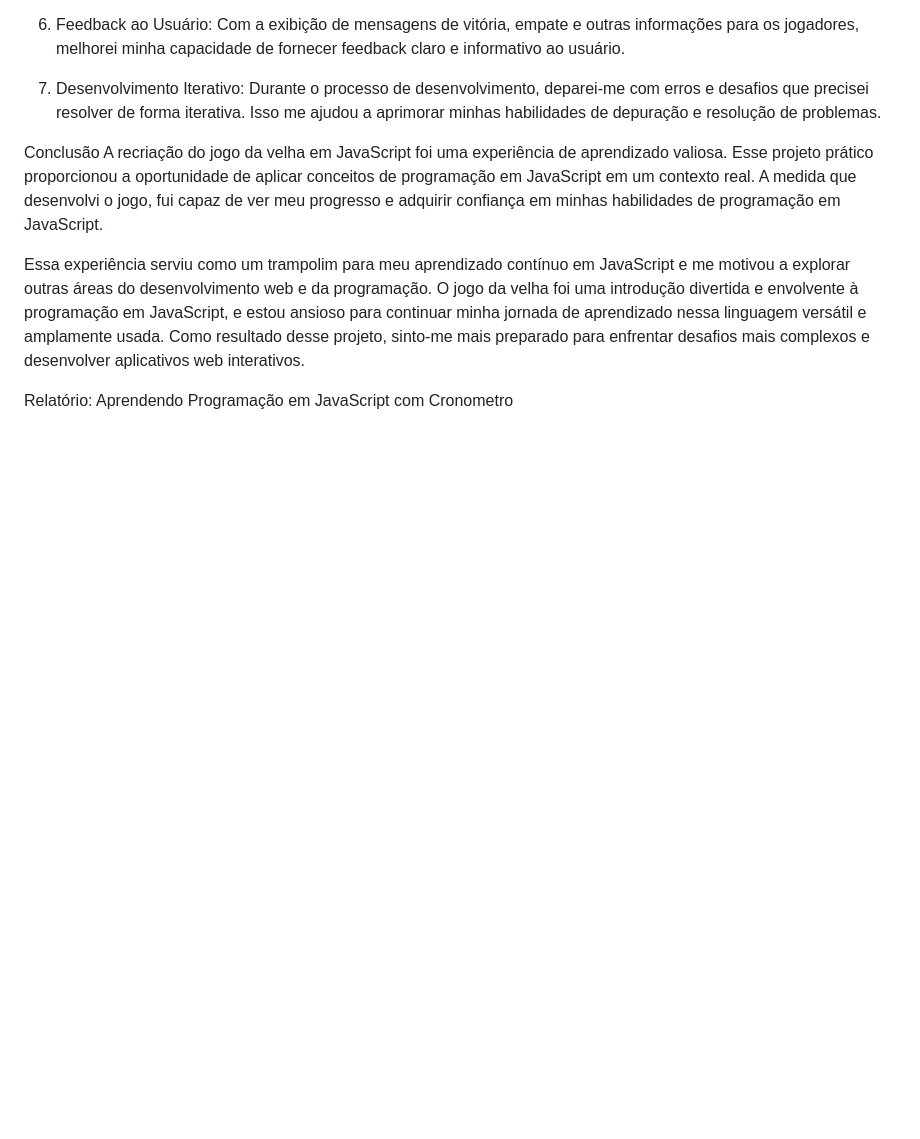
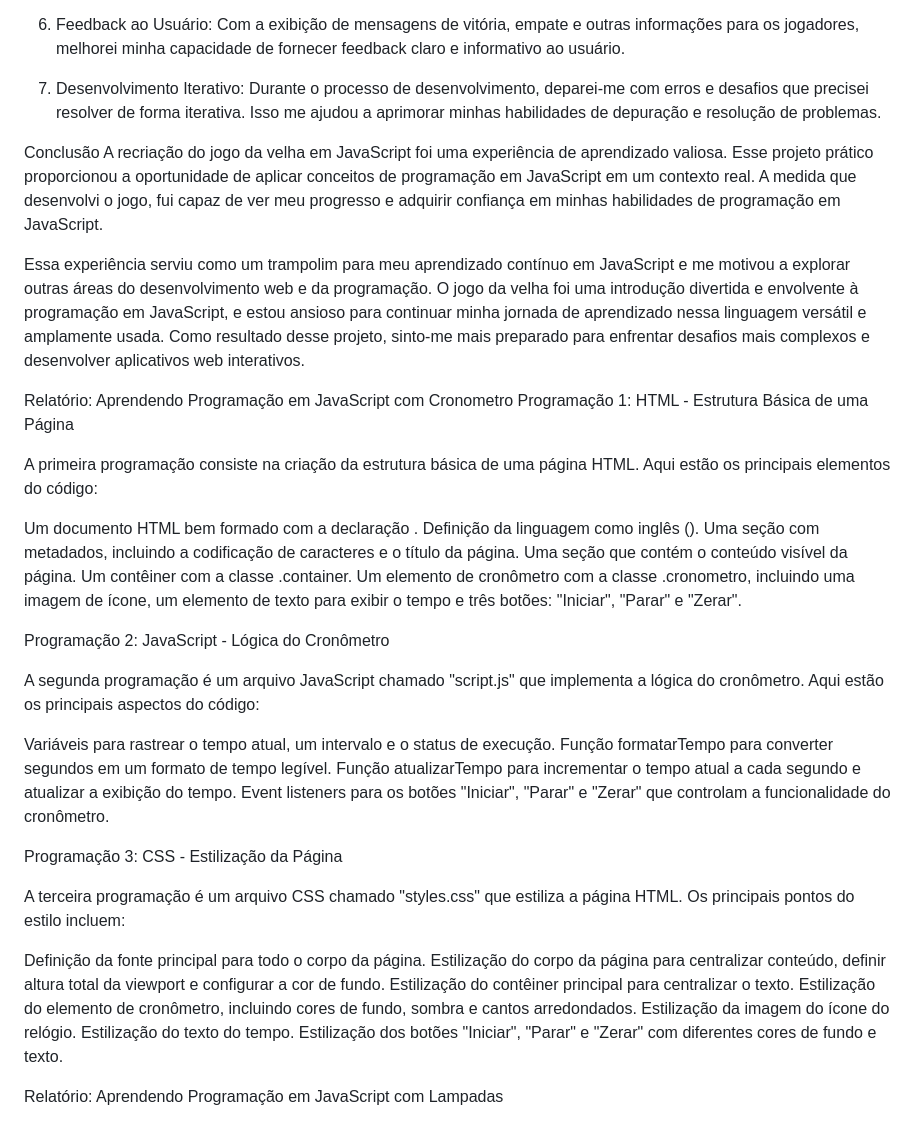
Before and after one commit to WallacyTeixeira/Jogos, a Markdown page: README.md, the part around the change. GitHub-like rendering; blank space fills up the shorter version.

```diff
--- a/README.md
+++ b/README.md
@@ -29,3 +29,23 @@ Essa experiência serviu como um trampolim para meu aprendizado contínuo em Jav
 
 
 Relatório: Aprendendo Programação em JavaScript com Cronometro
+Programação 1: HTML - Estrutura Básica de uma Página
+
+A primeira programação consiste na criação da estrutura básica de uma página HTML. Aqui estão os principais elementos do código:
+
+Um documento HTML bem formado com a declaração . Definição da linguagem como inglês (). Uma seção com metadados, incluindo a codificação de caracteres e o título da página. Uma seção que contém o conteúdo visível da página. Um contêiner com a classe .container. Um elemento de cronômetro com a classe .cronometro, incluindo uma imagem de ícone, um elemento de texto para exibir o tempo e três botões: "Iniciar", "Parar" e "Zerar".
+
+Programação 2: JavaScript - Lógica do Cronômetro
+
+A segunda programação é um arquivo JavaScript chamado "script.js" que implementa a lógica do cronômetro. Aqui estão os principais aspectos do código:
+
+Variáveis para rastrear o tempo atual, um intervalo e o status de execução. Função formatarTempo para converter segundos em um formato de tempo legível. Função atualizarTempo para incrementar o tempo atual a cada segundo e atualizar a exibição do tempo. Event listeners para os botões "Iniciar", "Parar" e "Zerar" que controlam a funcionalidade do cronômetro.
+
+Programação 3: CSS - Estilização da Página
+
+A terceira programação é um arquivo CSS chamado "styles.css" que estiliza a página HTML. Os principais pontos do estilo incluem:
+
+Definição da fonte principal para todo o corpo da página. Estilização do corpo da página para centralizar conteúdo, definir altura total da viewport e configurar a cor de fundo. Estilização do contêiner principal para centralizar o texto. Estilização do elemento de cronômetro, incluindo cores de fundo, sombra e cantos arredondados. Estilização da imagem do ícone do relógio. Estilização do texto do tempo. Estilização dos botões "Iniciar", "Parar" e "Zerar" com diferentes cores de fundo e texto.
+
+
+Relatório: Aprendendo Programação em JavaScript com Lampadas
```
